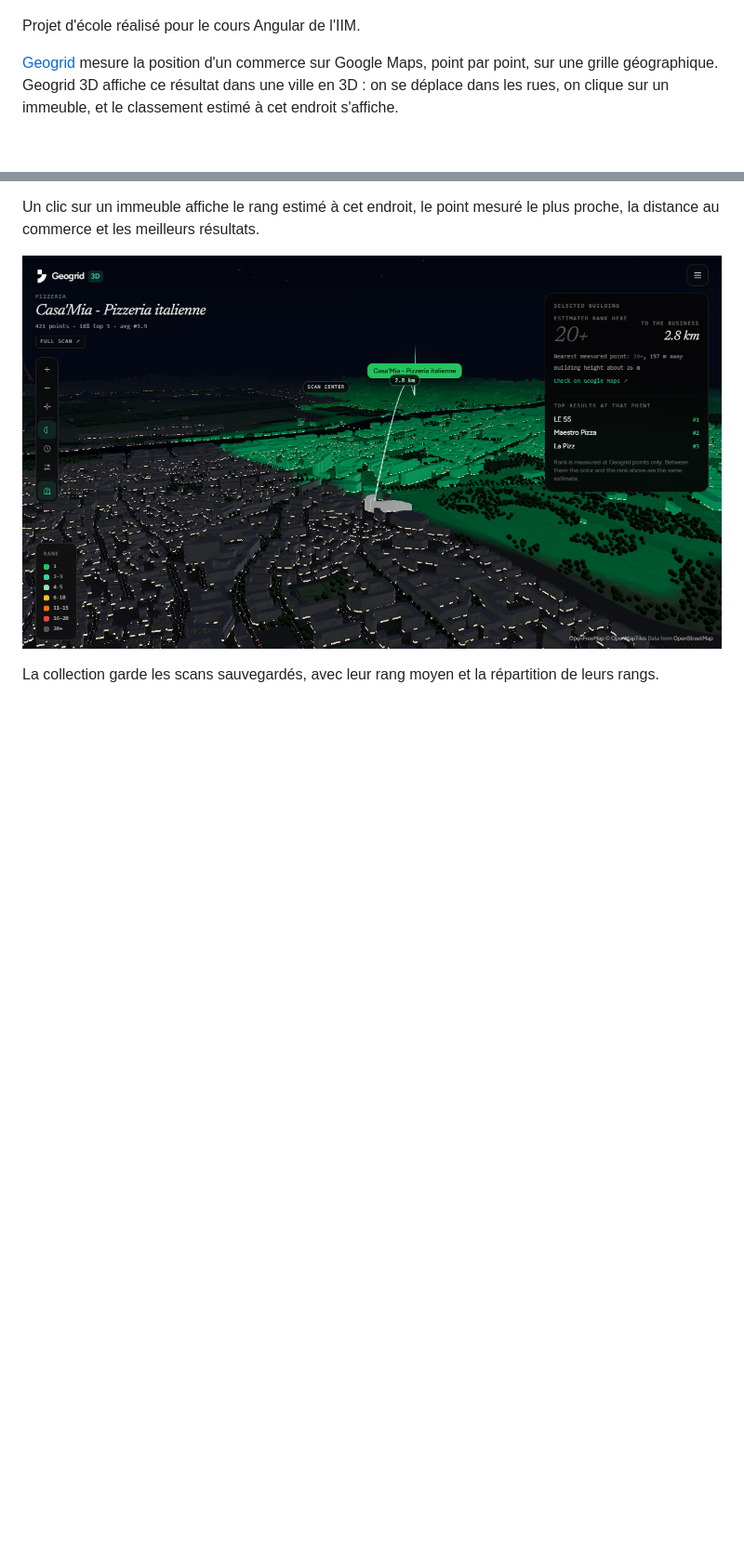
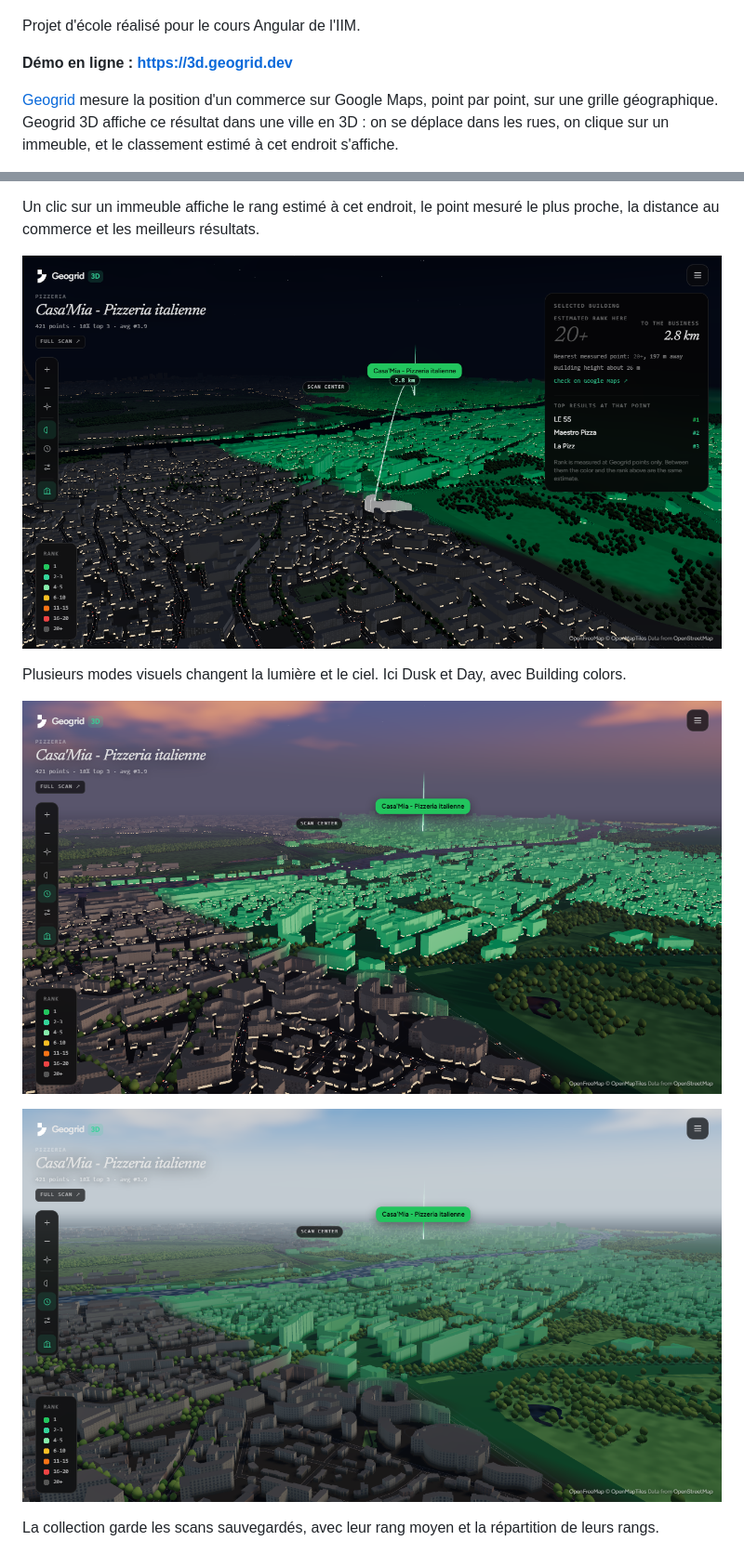
Before and after one commit to TomaTV/geogrid-3d, a Markdown page: README.md, 2 parts joined by grey strips. Shown at 93% size. Drawn GitHub-style; pictures changed too: docs/day.png (added), docs/dusk.png (added); blank space fills up the shorter version.

Commit message:
feat(3d): déploiement Vercel avec json-server en mémoire, modes Dusk et Day et lien de la démo dans le README
Co-Authored-By: Claude Opus 5.5 <noreply@anthropic.com>

```diff
--- a/README.md
+++ b/README.md
@@ -3,6 +3,8 @@
 ![Scan affiché dans la ville en 3D, les immeubles en vert sont bien classés, ceux en gris sont absents du top 20](docs/hero.png)
 
 Projet d'école réalisé pour le cours Angular de l'IIM.
+
+**Démo en ligne : https://3d.geogrid.dev**
 
 [Geogrid](https://geogrid.dev) mesure la position d'un commerce sur Google Maps, point par point, sur une grille géographique. Geogrid 3D affiche ce résultat dans une ville en 3D : on se déplace dans les rues, on clique sur un immeuble, et le classement estimé à cet endroit s'affiche.
 
@@ -15,6 +17,12 @@ Le scan de démonstration est un vrai scan Geogrid en 21x21 sur un rayon de 5 km
 Un clic sur un immeuble affiche le rang estimé à cet endroit, le point mesuré le plus proche, la distance au commerce et les meilleurs résultats.
 
 ![Panneau affiché au clic sur un immeuble, avec le rang estimé et les meilleurs résultats](docs/clic.png)
+
+Plusieurs modes visuels changent la lumière et le ciel. Ici Dusk et Day, avec Building colors.
+
+![Mode Dusk avec Building colors](docs/dusk.png)
+
+![Mode Day avec Building colors](docs/day.png)
 
 La collection garde les scans sauvegardés, avec leur rang moyen et la répartition de leurs rangs.
 
```
Also changed, not shown: other parts of README.md (+9 -2 lines), NOTES-IA.md (+1 -1 lines), 2 other files.
